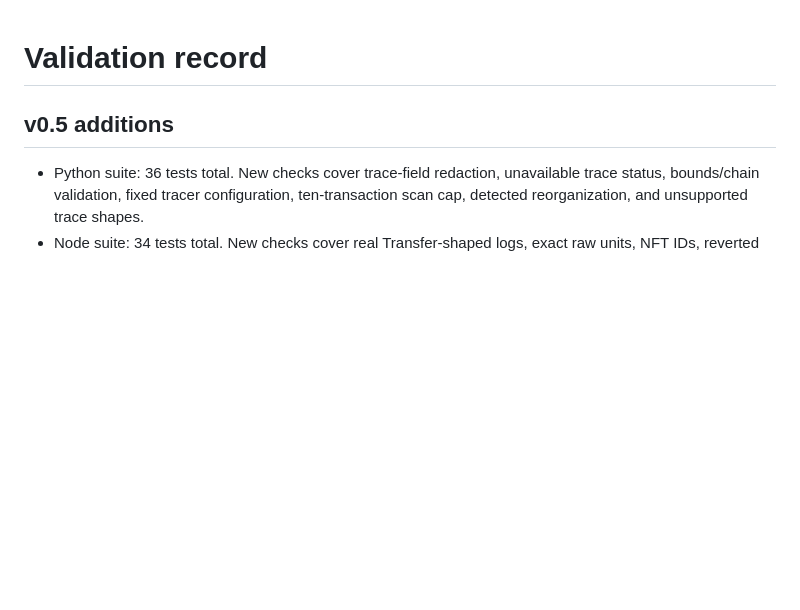
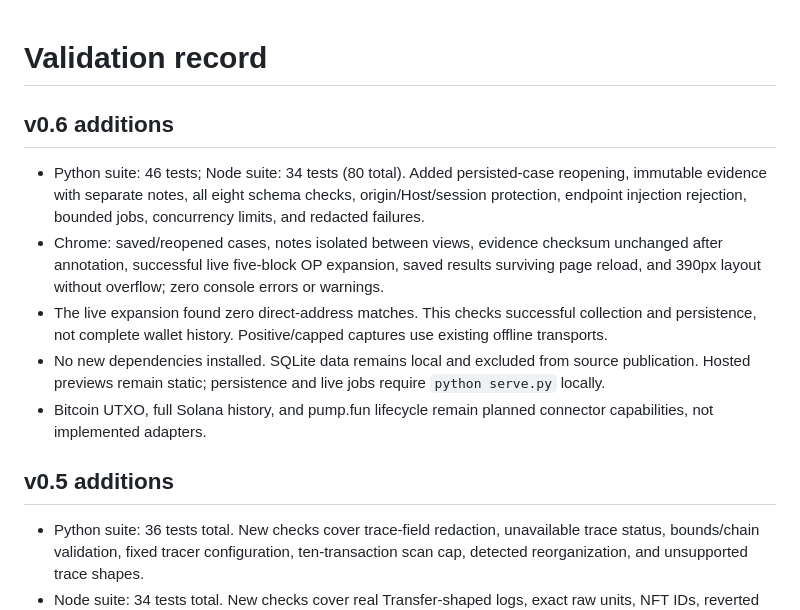
Before and after one commit to Positano777/blockchain-investigation-kit, a Markdown page: docs/VALIDATION.md, the part around the change. GitHub-like rendering; blank space fills up the shorter version.

```diff
--- a/docs/VALIDATION.md
+++ b/docs/VALIDATION.md
@@ -1,4 +1,12 @@
 # Validation record
+
+## v0.6 additions
+
+- Python suite: 46 tests; Node suite: 34 tests (80 total). Added persisted-case reopening, immutable evidence with separate notes, all eight schema checks, origin/Host/session protection, endpoint injection rejection, bounded jobs, concurrency limits, and redacted failures.
+- Chrome: saved/reopened cases, notes isolated between views, evidence checksum unchanged after annotation, successful live five-block OP expansion, saved results surviving page reload, and 390px layout without overflow; zero console errors or warnings.
+- The live expansion found zero direct-address matches. This checks successful collection and persistence, not complete wallet history. Positive/capped captures use existing offline transports.
+- No new dependencies installed. SQLite data remains local and excluded from source publication. Hosted previews remain static; persistence and live jobs require `python serve.py` locally.
+- Bitcoin UTXO, full Solana history, and pump.fun lifecycle remain planned connector capabilities, not implemented adapters.
 
 ## v0.5 additions
 
```
Also changed, not shown: README.md (+9 -7 lines), docs/CONNECTOR-CONTRACT.md (added, +27 -0 lines), docs/LOCAL-SERVICE.md (added, +31 -0 lines), docs/screenshots/workspace.png, 6 other files.
